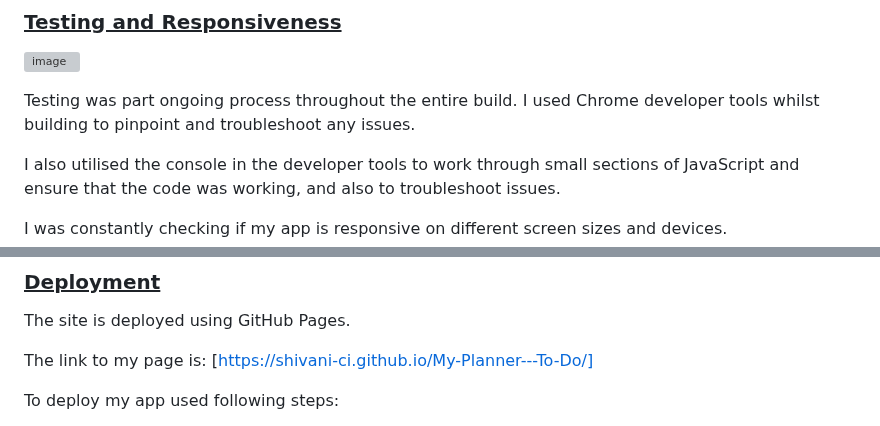
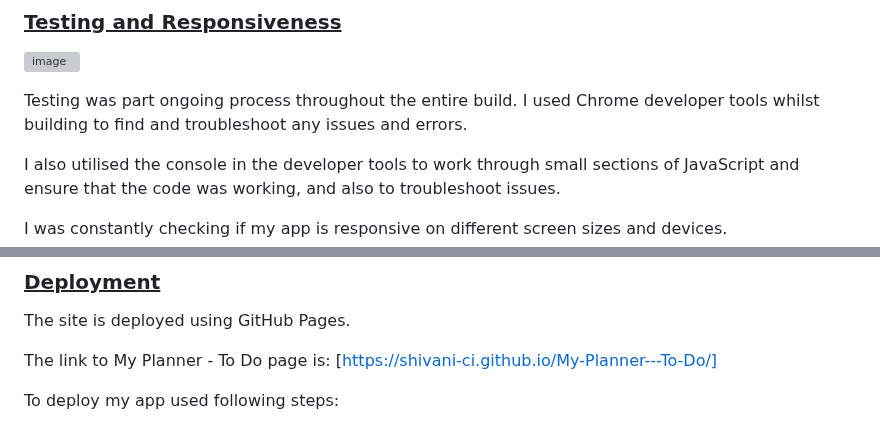
Before and after one commit to shivani-CI/My-Planner---To-Do, a Markdown page: README.md, 2 parts joined by grey strips. Rendered like a GitHub page; grey boxes are pictures that could not be loaded.

```diff
--- a/README.md
+++ b/README.md
@@ -126,7 +118,7 @@ My Planner - To Do is a simple app built using JavaScript, HTML, CSS and Bootstr
 ![image](https://github.com/user-attachments/assets/f2bf5f3d-6eb7-4062-bebb-d82feb9fae26)
 
 
-Testing was part ongoing process throughout the entire build. I used Chrome developer tools whilst building to pinpoint and troubleshoot any issues.
+Testing was part ongoing process throughout the entire build. I used Chrome developer tools whilst building to find and troubleshoot any issues and errors.
 
 I also utilised the console in the developer tools to work through small sections of JavaScript and ensure that the code was working, and also to troubleshoot issues.
 
@@ -141,7 +145,7 @@ I also used W3 Validation service to check the HMTL, W3C CSS Validator for CSS,
 
 The site is deployed using GitHub Pages.
 
-The link to my page is: [https://shivani-ci.github.io/My-Planner---To-Do/]
+The link to My Planner - To Do page is: [https://shivani-ci.github.io/My-Planner---To-Do/]
 
 To deploy my app used following steps:
 
```
Also changed, not shown: other parts of README.md (+25 -23 lines).
